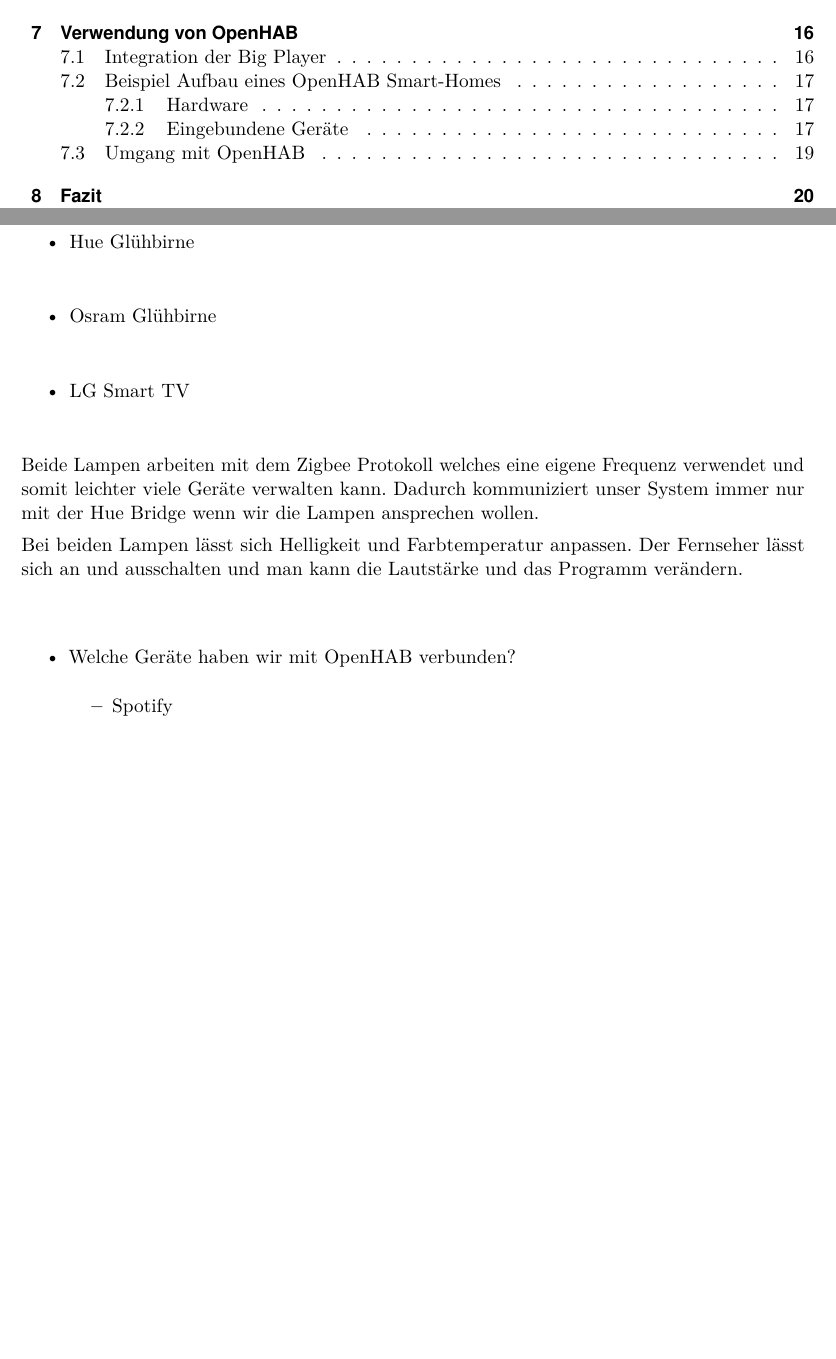
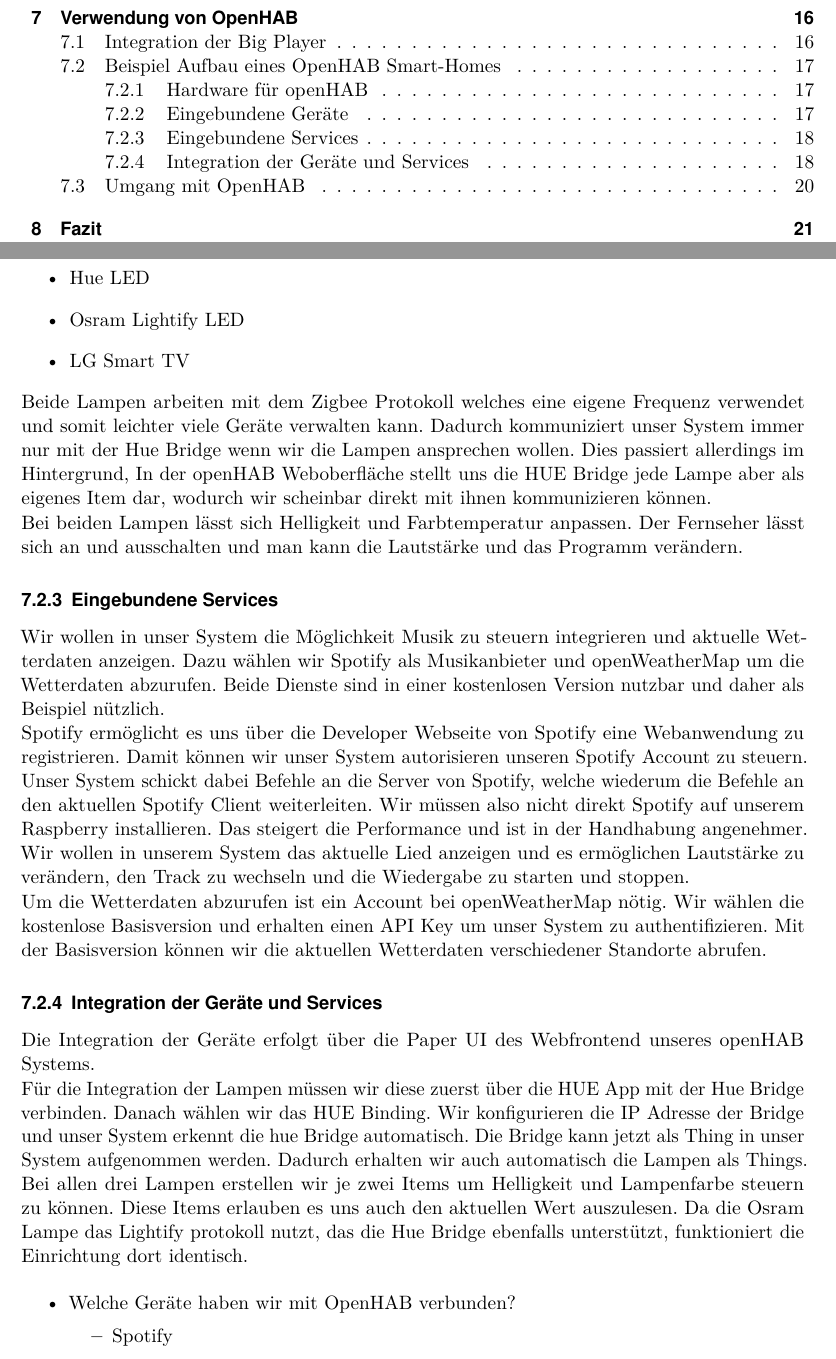
Before and after one commit to LukasKiederle/seminar-sa-ws19-20, a LaTeX thesis (vorlage-seminararbeiten-tex/thesis.tex, which reads vorlage-seminararbeiten-tex/chapters.tex): two parts of pages 3 and 18 of 23 before the commit and two parts of pages 3 and 18 of 24 after it, joined at a grey line, cut so that both start at the same text, the shorter picture padded with empty space. Compiled offline with pdfLaTeX; a missing bibliography style is replaced by a similar one.

Commit message:
Eingebundene Services

```diff
--- a/vorlage-seminararbeiten-tex/chapters.tex
+++ b/vorlage-seminararbeiten-tex/chapters.tex
@@ -367,14 +367,28 @@
 		In Openhab lassen sich eine vielzahl an Geräten und Services einbinden. Für unsere Arbeit wählen wir exemplarisch verschiedene Geräte aus die in einem üblichen Wohnzimmer nützlich sind.
 		\begin{itemize}
 			\item Hue Bridge
-			\item  Hue Glühbirne
-			\item Osram Glühbirne
+			\item  Hue LED
+			\item Osram Lightify LED
 			\item LG Smart TV
 		\end{itemize}
-
-		Beide Lampen arbeiten mit dem Zigbee Protokoll welches eine eigene Frequenz verwendet und somit leichter viele Geräte verwalten kann. Dadurch kommuniziert unser System immer nur mit der Hue Bridge wenn wir die Lampen ansprechen wollen.
+		Beide Lampen arbeiten mit dem Zigbee Protokoll welches eine eigene Frequenz verwendet und somit leichter viele Geräte verwalten kann. Dadurch kommuniziert unser System immer nur mit der Hue Bridge wenn wir die Lampen ansprechen wollen. Dies passiert allerdings im Hintergrund, In der openHAB Weboberfläche stellt uns die HUE Bridge jede Lampe aber als eigenes Item dar, wodurch wir scheinbar direkt mit ihnen kommunizieren können.
 
 		Bei beiden Lampen lässt sich Helligkeit und Farbtemperatur anpassen. Der Fernseher lässt sich an und ausschalten und man kann die Lautstärke und das Programm verändern.
+
+		\subsubsection{Eingebundene Services}
+		Wir wollen in unser System die Möglichkeit Musik zu steuern integrieren und aktuelle Wetterdaten anzeigen. Dazu wählen wir Spotify als Musikanbieter und openWeatherMap um die Wetterdaten abzurufen. Beide Dienste sind in einer kostenlosen Version nutzbar und daher als Beispiel nützlich.
+
+		Spotify ermöglicht es uns über die Developer Webseite von Spotify eine Webanwendung zu registrieren. Damit können wir unser System autorisieren unseren Spotify Account zu steuern. Unser System schickt dabei Befehle an die Server von Spotify, welche wiederum die Befehle an den aktuellen Spotify Client weiterleiten. Wir müssen also nicht direkt Spotify auf unserem Raspberry installieren. Das steigert die Performance und ist in der Handhabung angenehmer. Wir wollen in unserem System das aktuelle Lied anzeigen und es ermöglichen Lautstärke zu verändern, den Track zu wechseln und die Wiedergabe zu starten und stoppen.
+
+		Um die Wetterdaten abzurufen ist ein Account bei openWeatherMap nötig. Wir wählen die kostenlose Basisversion und erhalten einen API Key um unser System zu authentifizieren. Mit der Basisversion können wir die aktuellen Wetterdaten verschiedener Standorte abrufen.
+
+		\subsubsection{Integration der Geräte und Services}
+		Die Integration der Geräte erfolgt über die Paper UI des Webfrontend unseres openHAB Systems.
+
+		Für die Integration der Lampen müssen wir diese zuerst über die HUE App mit der Hue Bridge verbinden. Danach wählen wir das HUE Binding. Wir konfigurieren die IP Adresse der Bridge und unser System erkennt die hue Bridge automatisch. Die Bridge kann jetzt als Thing in unser System aufgenommen werden. Dadurch erhalten wir auch automatisch die Lampen als Things. Bei allen drei Lampen erstellen wir je zwei Items um Helligkeit und Lampenfarbe steuern zu können. Diese Items erlauben es uns auch den aktuellen Wert auszulesen. Da die Osram Lampe das Lightify protokoll nutzt, das die Hue Bridge ebenfalls unterstützt, funktioniert die Einrichtung dort identisch.
+
+
+
 
 
 \begin{itemize}
```
Also changed, not shown: vorlage-seminararbeiten-tex/thesis.pdf, vorlage-seminararbeiten-tex/chapters.tex (2 more changed lines).
